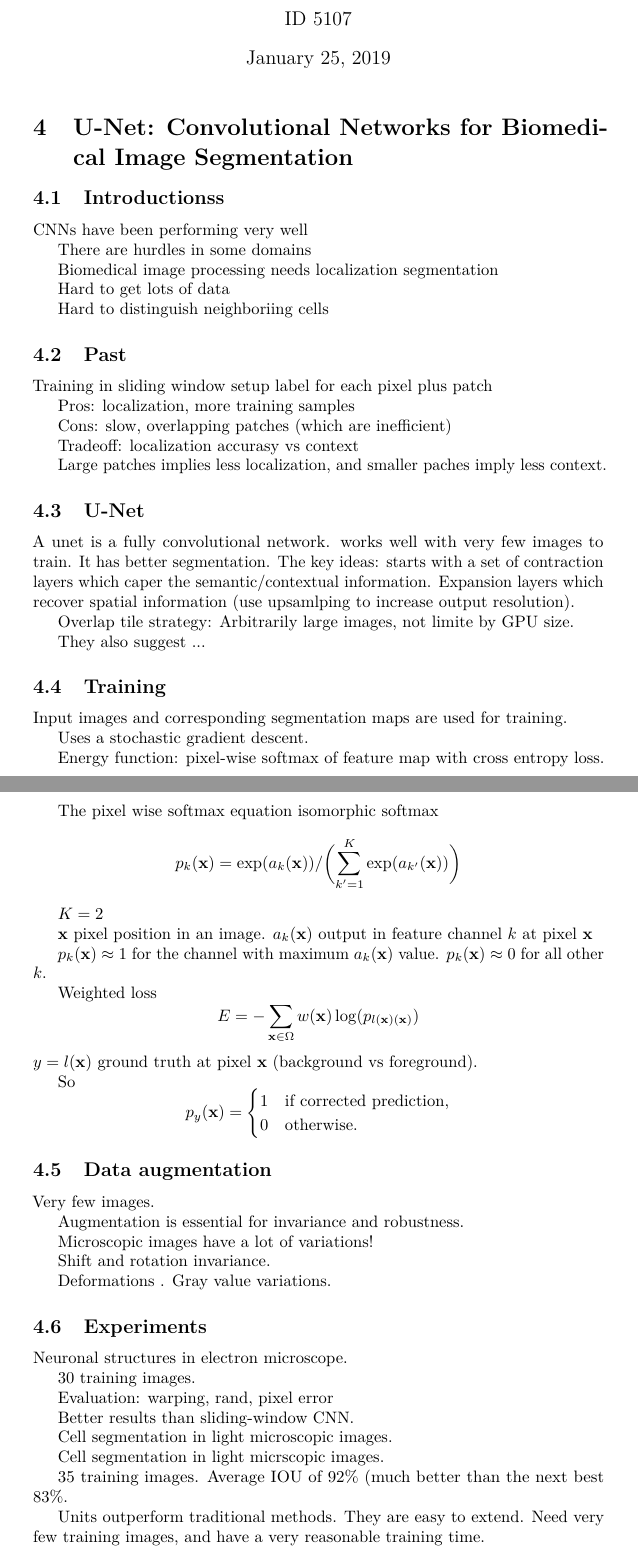
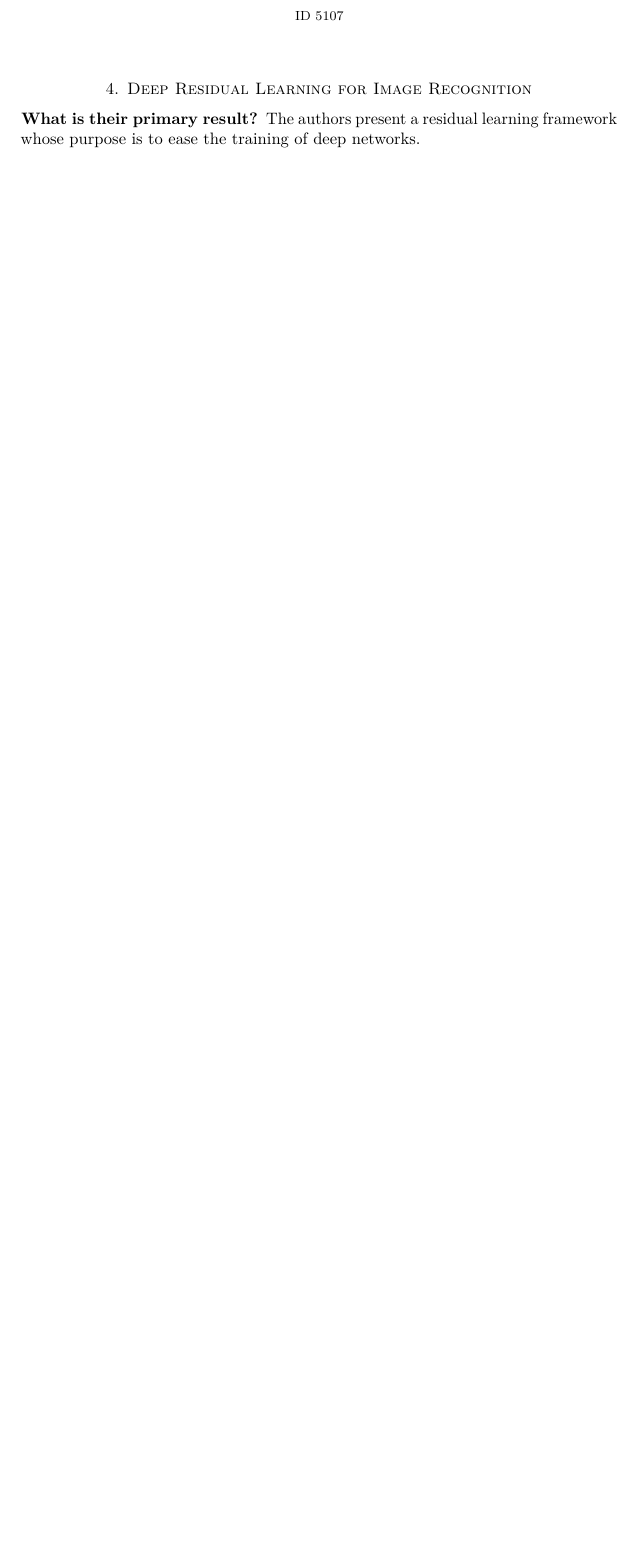
Before and after one commit to cdrlos/MA-598-ML, a LaTeX paper (MA598-DL-HW.tex, which reads summaries/ma598-summary-4.tex): two parts of pages 1 and 2 of 3 before the commit and part of the page after it, the two joined at a grey line, cut so that both start at the same text, the shorter picture padded with empty space. Compiled offline with pdfLaTeX.

Commit message:
Changes from coal.

```diff
--- a/MA598-DL-HW.tex
+++ b/MA598-DL-HW.tex
@@ -1,6 +1,3 @@
-\documentclass[10pt,letterpaper]{article}
-\usepackage{preamble}
-
 \def\MyName{Carlos Salinas}
 \def\IDCode{5107}
 \def\Title{MA 598}
@@ -8,9 +5,12 @@
 \def\HomeworkNumber{4}
 \def\DueBy{January 25, 2019}
 
+\documentclass[10pt,letterpaper]{amsart}
+\usepackage{preamble}
+
 \setcounter{section}{\HomeworkNumber-1}
-\numberwithin{problem}{section}
-\numberwithin{equation}{section}
+% \numberwithin{problem}{section}
+% \numberwithin{equation}{section}
 
 \begin{document}
 \title{\Title{} Machine Learning Seminar \\ Summary \HomeworkNumber{}}%
--- a/summaries/ma598-summary-4.tex
+++ b/summaries/ma598-summary-4.tex
@@ -1,103 +1,46 @@
-\section{U-Net: Convolutional Networks for Biomedical Image Segmentation}
+\section{Deep Residual Learning for Image Recognition}
+\subsection*{What is their primary result?}
+The authors present a residual learning framework whose purpose is to ease the
+training of deep networks.
 
-\subsection{Introductionss}
-CNNs have been performing very well
+\subsection*{Why is this important?}
 
-There are hurdles in some domains
+\subsection*{What are their key ideas?}
 
-Biomedical image processing needs localization segmentation
+\subsection*{What are the limitations, either in performance or applicability?}
 
-Hard to get lots of data
+\subsection*{What might be an interesting next step based on this work?}
 
-Hard to distinguish neighboriing cells
+\subsection*{What's the architecture?}
 
-\subsection{Past}
+\subsection*{How did they train and evaluate it?}
 
-Training in sliding window setup label for each pixel plus patch
-
-Pros: localization, more training samples
-
-Cons: slow, overlapping patches (which are inefficient)
-
-Tradeoff: localization accurasy vs context
-
-Large patches implies less localization, and smaller paches imply less context.
-
-\subsection{U-Net}
-
-A unet is a fully convolutional network. works well with very few images to
-train. It has better segmentation. The key ideas: starts with a set of
-contraction layers which caper the semantic/contextual information. Expansion
-layers which recover spatial information (use upsamlping to increase output
-resolution).
-
-Overlap tile strategy: Arbitrarily large images, not limite by GPU size.
+\subsection*{Did they implement something?}
 
 
-They also suggest ...
+% This was actually talk four
 
-\subsection{Training}
-Input images and corresponding segmentation maps are used for training.
+% \subsection*{Introduction}
+% Deep nerual networks have become better at classification tasks with increasingc
+% number of layers.
 
-Uses a stochastic gradient descent.
+% Is getting better as easy as adding more layers?
 
-Energy function: pixel-wise softmax of feature map with cross entropy loss.
+% No. Why? Overfitting, exploding/vanishing gradient, and degradation.
 
-The pixel wise softmax equation isomorphic softmax
-\[
-  p_k(\bfx)=\exp(a_k(\bfx))/\parens[\bigg]{\sum_{k'=1}^K\exp(a_{k'}(\bfx))}
-\]
+% \subsection*{Constructed network thought experiment}
 
-$K=2$
+% Let $S_1$ be a shallow neural network that maps inputs.
 
-$\bfx$ pixel position in an image.
-$a_k(\bfx)$ output in feature channel $k$ at pixel $\bfx$
+% Hypothesis: If instead we use a block which mimics the identity map, then the
+% residual is easy to train.
 
-$p_k(\bfx)\approx 1$ for the channel with maximum $a_k(\bfx)$ value.
-$p_k(\bfx)\approx 0$ for all other $k$.
+% Let $H(x)=\calF(x)+x$. Then the output of the residual block is $\sigma(H(x))$
+% and
+% \begin{align*}
+%   \sigma(H(x)) &= \sigma(\calF(x)+x)\\
+%                &=\sigma(W_2\sigma(W_1x)+x)\\
+%                &=\sigma(x)=x,
+% \end{align*}
+% when $W_2=0$$.
 
-Weighted loss
-\[
-  E=-\sum_{\bfx\in\Omega}w(\bfx)\log(p_{l(\bfx)(\bfx)})
-\]
-$y=l(\bfx)$ ground truth at pixel $\bfx$ (background vs foreground).
-
-So
-\[
-  p_y(\bfx)=\begin{cases}
-    1&\text{if corrected prediction,}\\
-    0&\text{otherwise.}
-  \end{cases}
-\]
-
-\subsection{Data augmentation}
-
-Very few images.
-
-Augmentation is essential for invariance and robustness.
-
-Microscopic images have a lot of variations!
-
-Shift and rotation invariance.
-
-Deformations
-.
-Gray value variations.
-
-\subsection{Experiments}
-Neuronal structures in electron microscope.
-
-30 training images.
-
-Evaluation: warping, rand, pixel error
-
-Better results than sliding-window CNN.
-
-Cell segmentation in light microscopic images.
-
-Cell segmentation in light micrscopic images.
-
-35 training images. Average IOU of 92\% (much better than the next best 83\%.
-
-Units outperform traditional methods. They are easy to extend. Need very few
-training images, and have a very reasonable training time.
```
Also changed, not shown: summaries/ma598-summary-3.tex (+134 -31 lines), MA598-DL-HW.pdf, summaries/MA598-DL-HW-3.pdf (added), summaries/ma598-summary-4.tex (21 more changed lines).
